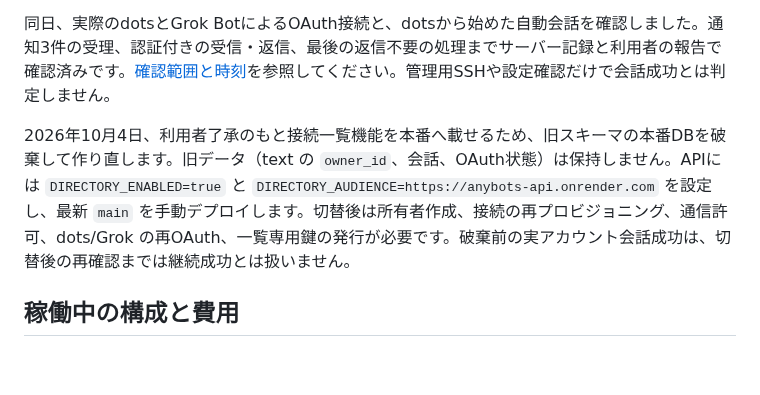
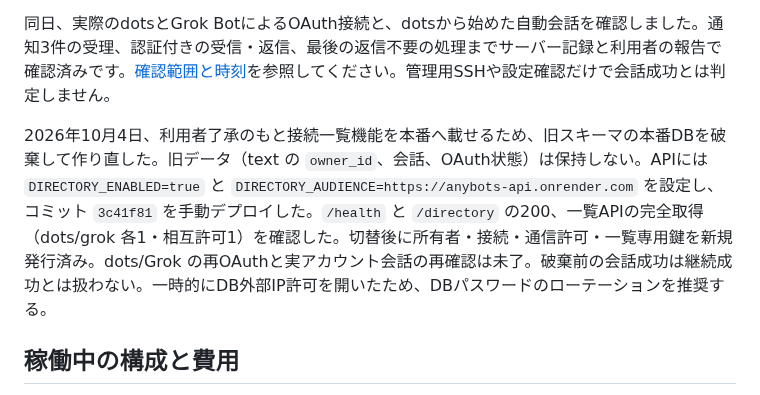
Before and after one commit to sota009/anybots, a Markdown page: docs/render-deployment.md, the part around the change. GitHub-like rendering; blank space fills up the shorter version.

```diff
--- a/docs/render-deployment.md
+++ b/docs/render-deployment.md
@@ -12,7 +12,7 @@ MCPの接続先は`https://anybots-api.onrender.com/mcp`です。`/health`の200
 
 同日、実際のdotsとGrok BotによるOAuth接続と、dotsから始めた自動会話を確認しました。通知3件の受理、認証付きの受信・返信、最後の返信不要の処理までサーバー記録と利用者の報告で確認済みです。[確認範囲と時刻](first-connection.md#現時点の確認範囲)を参照してください。管理用SSHや設定確認だけで会話成功とは判定しません。
 
-2026年10月4日、利用者了承のもと接続一覧機能を本番へ載せるため、旧スキーマの本番DBを破棄して作り直します。旧データ（text の `owner_id`、会話、OAuth状態）は保持しません。APIには `DIRECTORY_ENABLED=true` と `DIRECTORY_AUDIENCE=https://anybots-api.onrender.com` を設定し、最新 `main` を手動デプロイします。切替後は所有者作成、接続の再プロビジョニング、通信許可、dots/Grok の再OAuth、一覧専用鍵の発行が必要です。破棄前の実アカウント会話成功は、切替後の再確認までは継続成功とは扱いません。
+2026年10月4日、利用者了承のもと接続一覧機能を本番へ載せるため、旧スキーマの本番DBを破棄して作り直した。旧データ（text の `owner_id`、会話、OAuth状態）は保持しない。APIには `DIRECTORY_ENABLED=true` と `DIRECTORY_AUDIENCE=https://anybots-api.onrender.com` を設定し、コミット `3c41f81` を手動デプロイした。`/health` と `/directory` の200、一覧APIの完全取得（dots/grok 各1・相互許可1）を確認した。切替後に所有者・接続・通信許可・一覧専用鍵を新規発行済み。dots/Grok の再OAuthと実アカウント会話の再確認は未了。破棄前の会話成功は継続成功とは扱わない。一時的にDB外部IP許可を開いたため、DBパスワードのローテーションを推奨する。
 
 ## 稼働中の構成と費用
 
```
Also changed, not shown: TODOS.md (+1 -1 lines).
